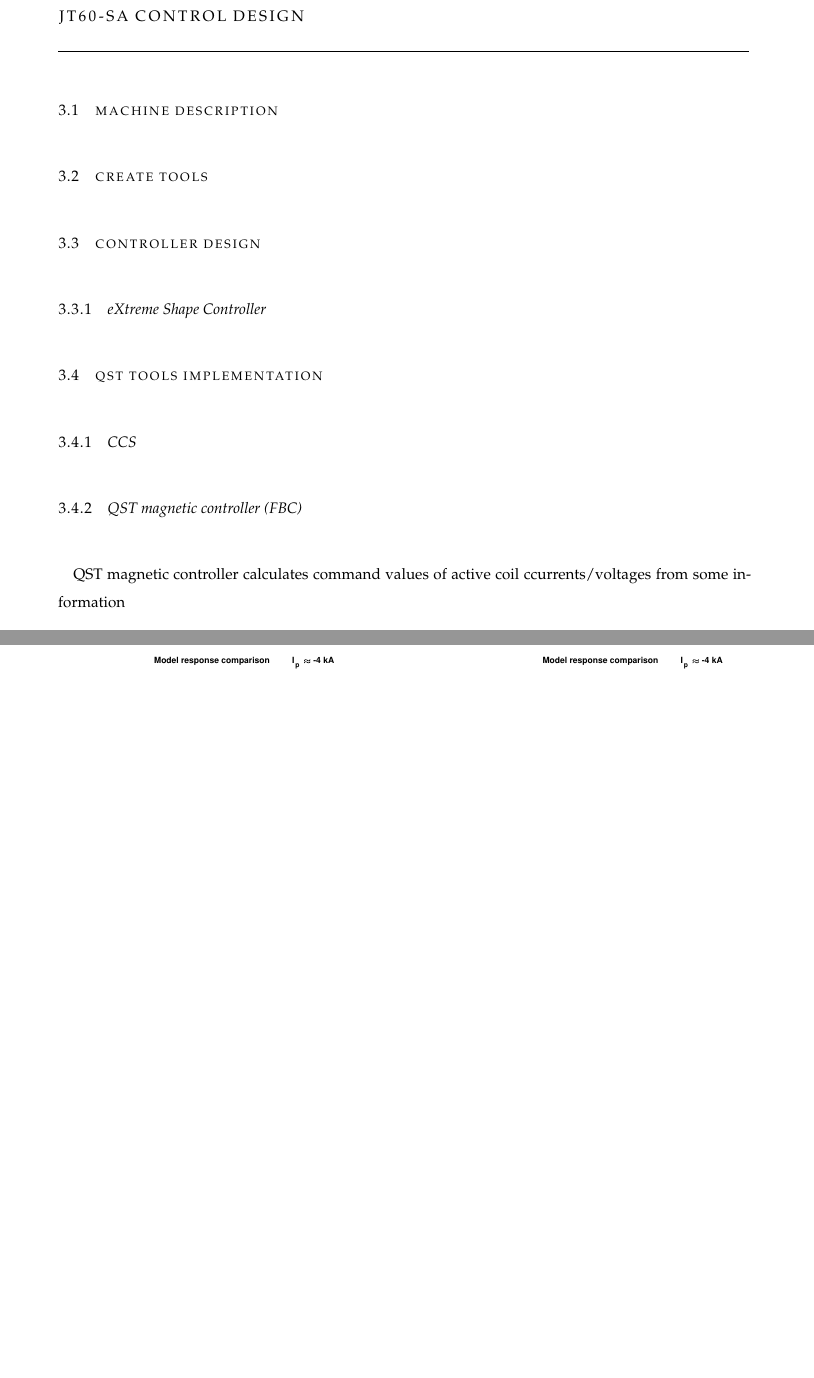
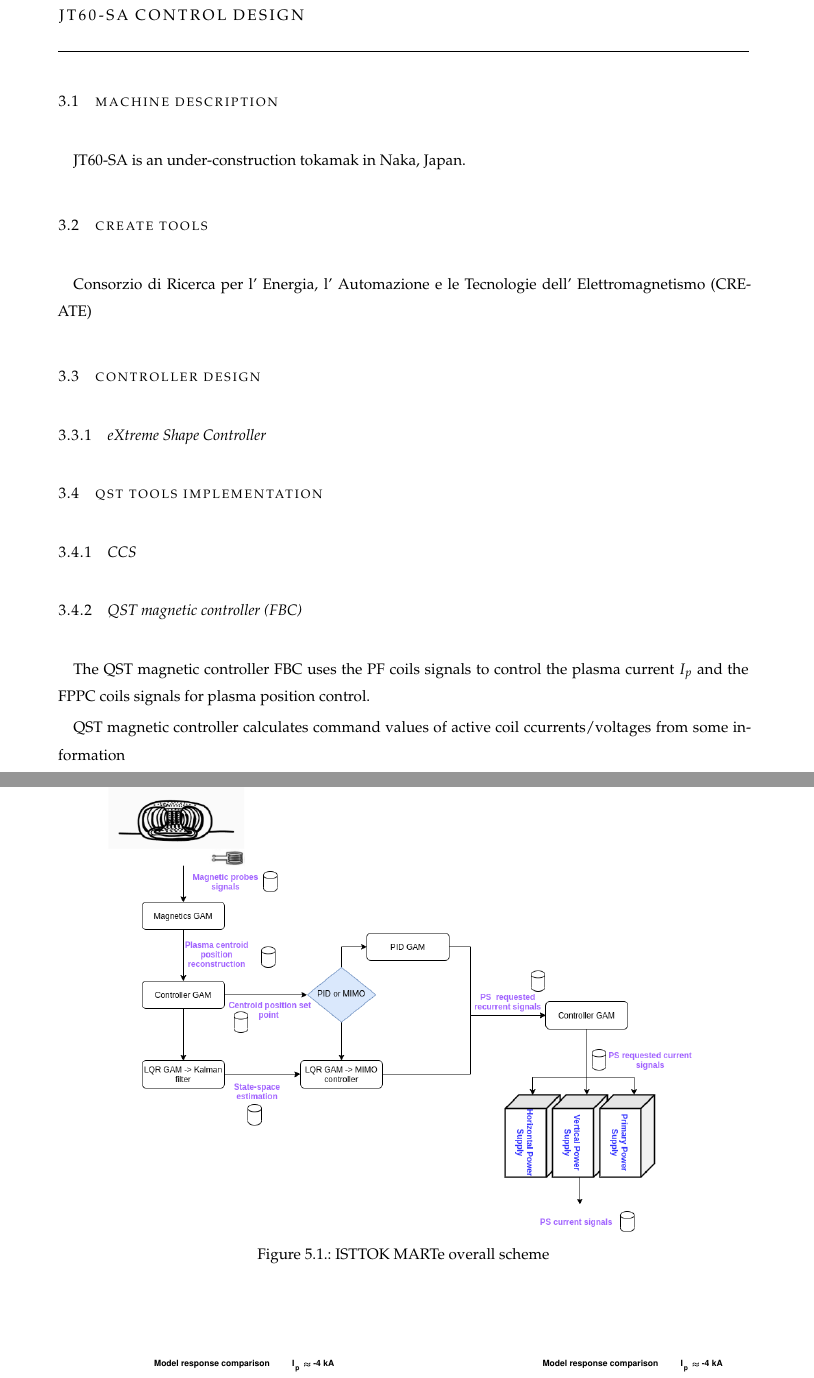
Before and after one commit to Sakbe/Thesis, a LaTeX thesis (TesePhD/main.tex, which reads TesePhD/Chp3/Chap3.tex, TesePhD/Chp5/Chap5.tex): two parts of pages 30 and 37 of 64, joined at a grey line, cut so that both start at the same text, the shorter picture padded with empty space. Compiled offline with pdfLaTeX; a missing font is replaced by an installed copy or a similar font; an older LaTeX class or package is replaced by its successor.

Commit message:
GAMs Scheme

```diff
--- a/TesePhD/Chp3/Chap3.tex
+++ b/TesePhD/Chp3/Chap3.tex
@@ -1,6 +1,9 @@
 \chapter{JT60-SA control design}
 
 \section{Machine description}
+
+JT60-SA is an under-construction tokamak in Naka, Japan.
+
 \begin{figure}
 	\centering
 	\includegraphics[width=0.80\textwidth]{Chp3/JT60SA.png}
@@ -9,12 +12,19 @@
 \end{figure}
 
 \section{CREATE tools}
+Consorzio di Ricerca per l' Energia, l' Automazione e le Tecnologie dell' Elettromagnetismo (CREATE)
+
 \section{Controller design}
 \subsection{eXtreme Shape Controller}
 \section{QST tools implementation}
 \subsection{CCS}
 \subsection{QST magnetic controller (FBC)}
+
+
+The QST magnetic controller FBC uses the PF coils signals to control the plasma current $I_p$ and the FPPC coils signals for plasma position control.
+
 QST magnetic controller calculates command values of active coil ccurrents/voltages from some information
+
 \begin{equation}
 I_{PF\_ref}(t+\Delta t) = I_{PF}(t_0)+M^\dagger_{PF}\left[G_{SP}\delta\Psi_s(t)+G_{SI}\int_{t_0}^{t}\delta\Psi_s(t)dt+G_{XP}\delta\Psi_X(t)+G_{XI}\int_{t0}^{t}\delta\Psi_x(t)dt\right]
 \end{equation}
--- a/TesePhD/Chp5/Chap5.tex
+++ b/TesePhD/Chp5/Chap5.tex
@@ -5,6 +5,13 @@ This chapter describes the latest implementations in ISTTOK MARTe framework foll
 \section{Implementation of the General Application Modules }
 
 General Application Modules (GAM)
+
+\begin{figure}
+	\centering
+	\includegraphics[width=0.85\textwidth]{Chp5/GAMsDiagram.png}
+	\label{GAMsDiag}
+	\caption{ISTTOK MARTe overall scheme}
+\end{figure}
 
 \subsection{PID control implementation}
 
```
Also changed, not shown: TesePhD/Chp3/tokamak.png (added), TesePhD/Chp5/GAMsDiagram.png (added), TesePhD/Chp5/SimResp_541.eps (added), TesePhD/Chp5/SimResp_559.eps, TesePhD/main.pdf, TesePhD/Chp5/Chap5.tex (14 more changed lines), 4 other files.
